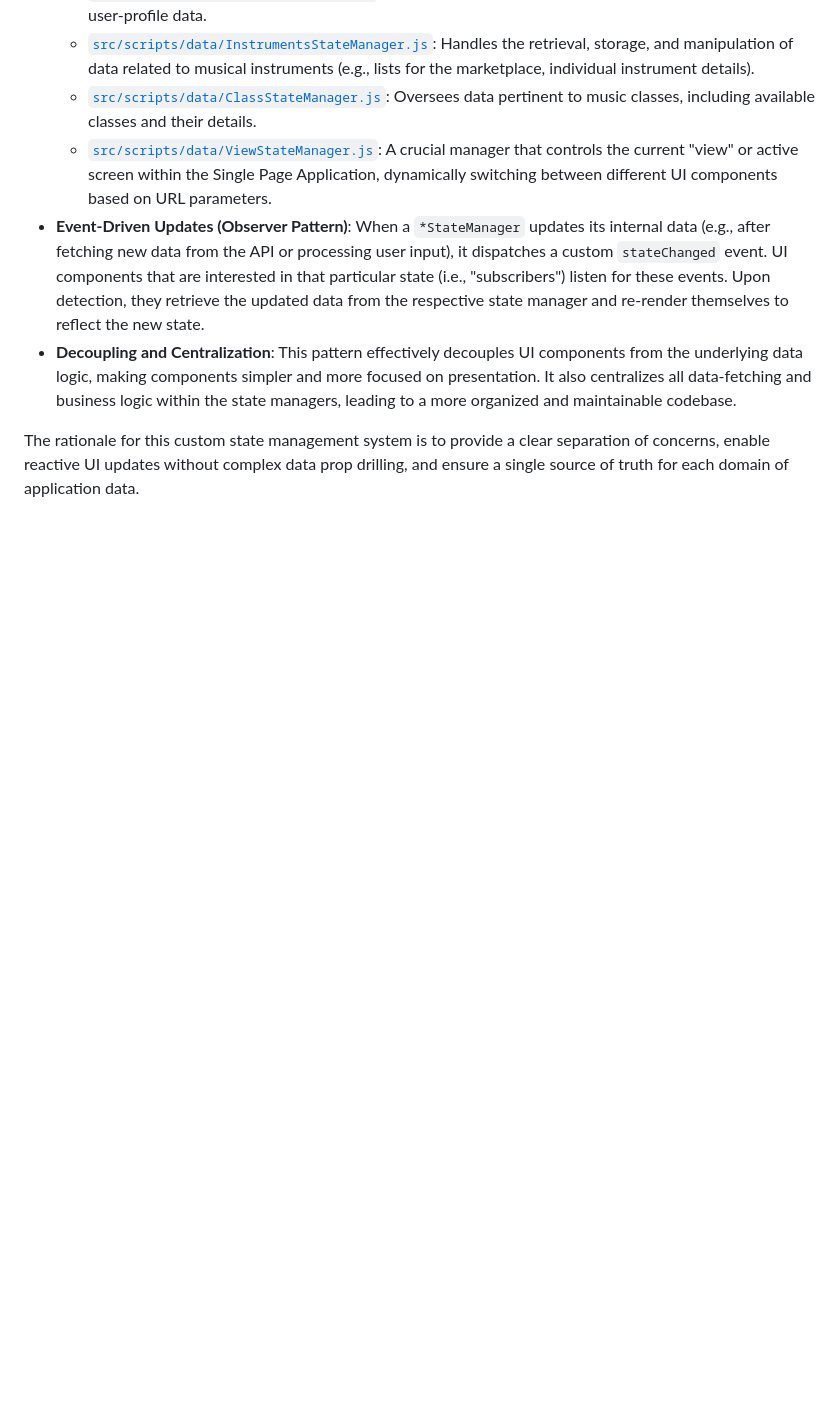
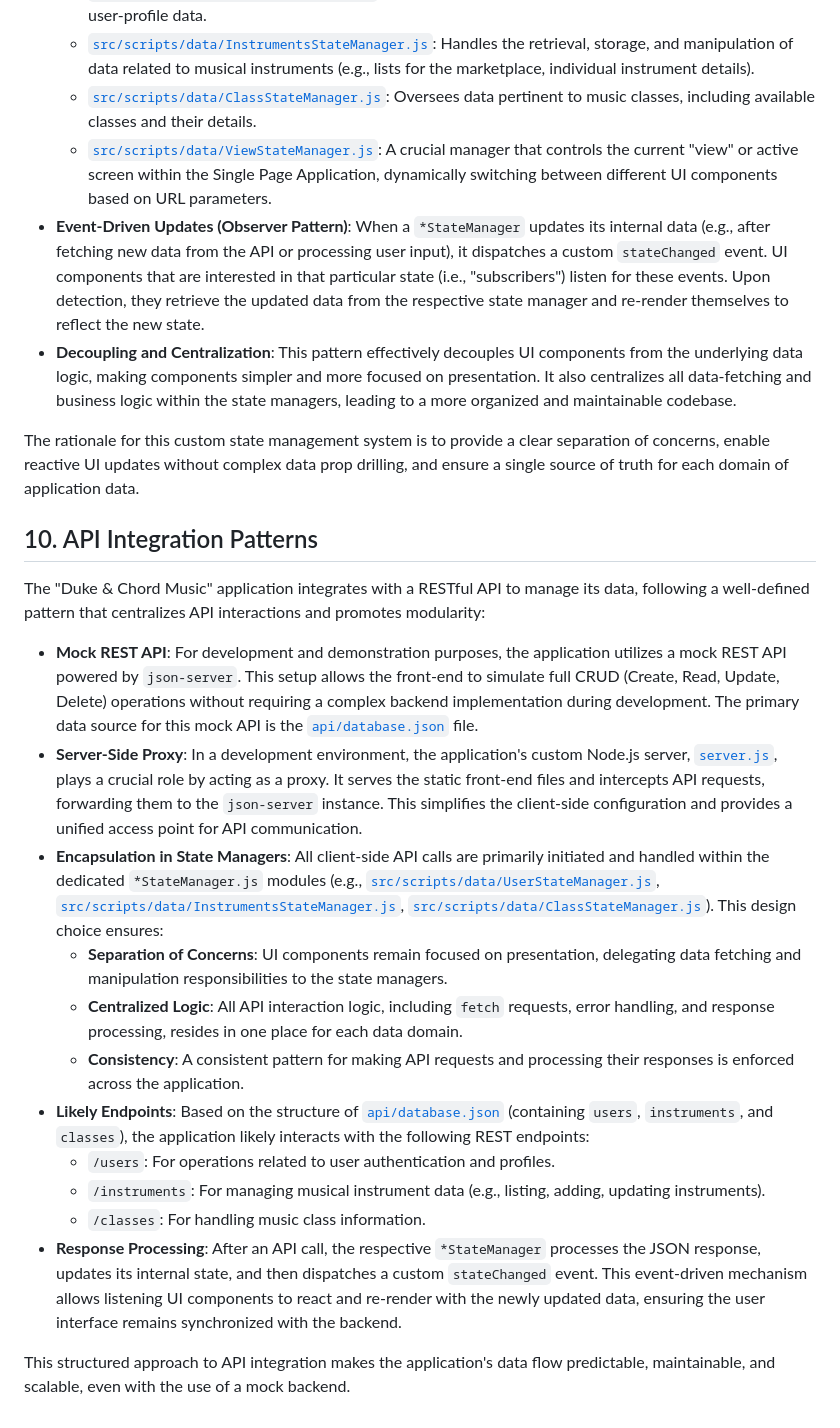
Before and after one commit to erlemulligan/duke-chord-workshop, a Markdown page: CODE_ANALYSIS.md, the part around the change. Rendered like a GitHub page; blank space fills up the shorter version.

Commit message:
adding 'api integration patterns' section to code analysis document

```diff
--- a/CODE_ANALYSIS.md
+++ b/CODE_ANALYSIS.md
@@ -163,3 +163,22 @@ Key aspects of this state management approach include:
 *   **Decoupling and Centralization**: This pattern effectively decouples UI components from the underlying data logic, making components simpler and more focused on presentation. It also centralizes all data-fetching and business logic within the state managers, leading to a more organized and maintainable codebase.
 
 The rationale for this custom state management system is to provide a clear separation of concerns, enable reactive UI updates without complex data prop drilling, and ensure a single source of truth for each domain of application data.
+
+
+## 10. API Integration Patterns
+
+The "Duke & Chord Music" application integrates with a RESTful API to manage its data, following a well-defined pattern that centralizes API interactions and promotes modularity:
+
+*   **Mock REST API**: For development and demonstration purposes, the application utilizes a mock REST API powered by `json-server`. This setup allows the front-end to simulate full CRUD (Create, Read, Update, Delete) operations without requiring a complex backend implementation during development. The primary data source for this mock API is the [`api/database.json`](api/database.json) file.
+*   **Server-Side Proxy**: In a development environment, the application's custom Node.js server, [`server.js`](server.js), plays a crucial role by acting as a proxy. It serves the static front-end files and intercepts API requests, forwarding them to the `json-server` instance. This simplifies the client-side configuration and provides a unified access point for API communication.
+*   **Encapsulation in State Managers**: All client-side API calls are primarily initiated and handled within the dedicated `*StateManager.js` modules (e.g., [`src/scripts/data/UserStateManager.js`](src/scripts/data/UserStateManager.js), [`src/scripts/data/InstrumentsStateManager.js`](src/scripts/data/InstrumentsStateManager.js), [`src/scripts/data/ClassStateManager.js`](src/scripts/data/ClassStateManager.js)). This design choice ensures:
+    *   **Separation of Concerns**: UI components remain focused on presentation, delegating data fetching and manipulation responsibilities to the state managers.
+    *   **Centralized Logic**: All API interaction logic, including `fetch` requests, error handling, and response processing, resides in one place for each data domain.
+    *   **Consistency**: A consistent pattern for making API requests and processing their responses is enforced across the application.
+*   **Likely Endpoints**: Based on the structure of [`api/database.json`](api/database.json) (containing `users`, `instruments`, and `classes`), the application likely interacts with the following REST endpoints:
+    *   `/users`: For operations related to user authentication and profiles.
+    *   `/instruments`: For managing musical instrument data (e.g., listing, adding, updating instruments).
+    *   `/classes`: For handling music class information.
+*   **Response Processing**: After an API call, the respective `*StateManager` processes the JSON response, updates its internal state, and then dispatches a custom `stateChanged` event. This event-driven mechanism allows listening UI components to react and re-render with the newly updated data, ensuring the user interface remains synchronized with the backend.
+
+This structured approach to API integration makes the application's data flow predictable, maintainable, and scalable, even with the use of a mock backend.
```
